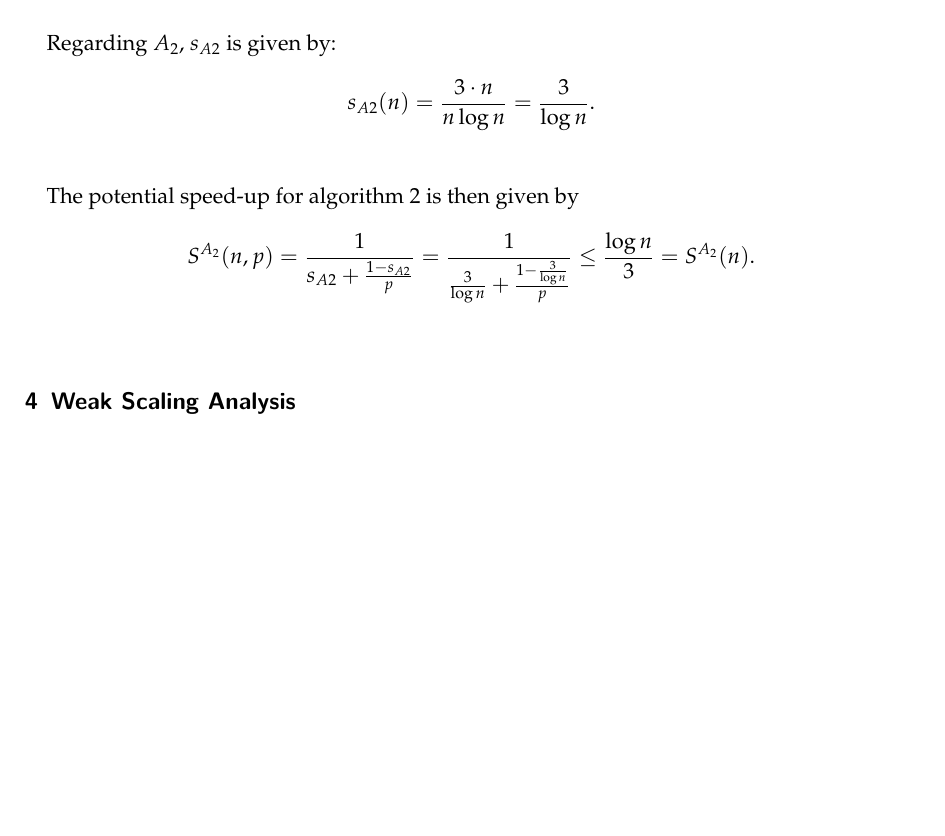
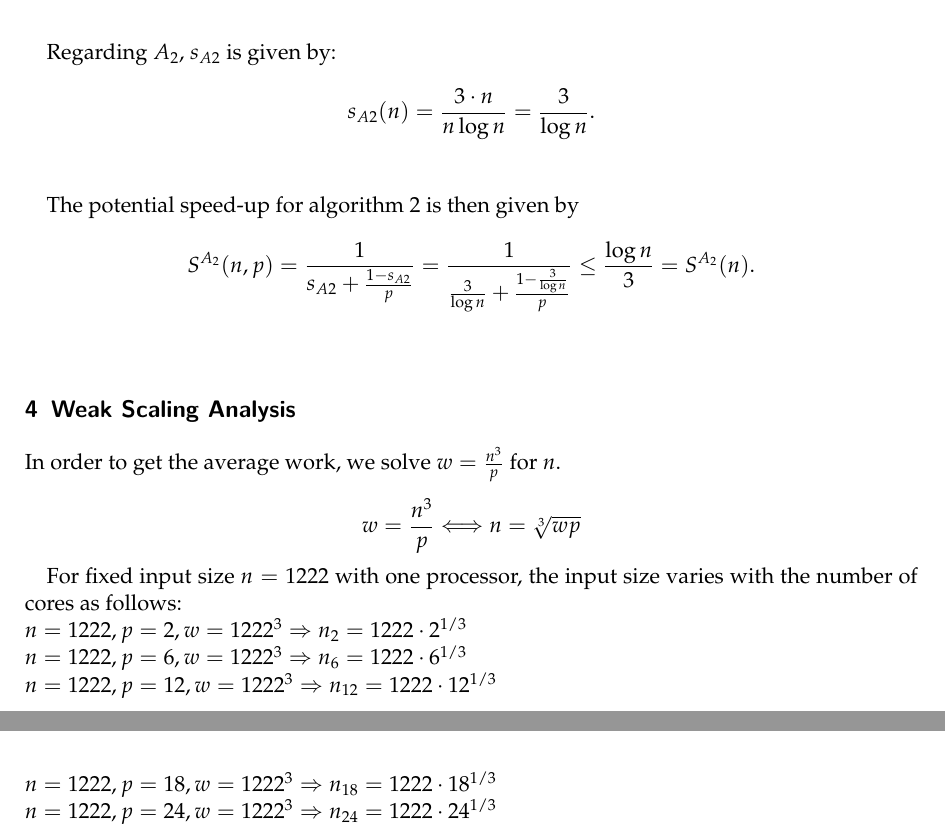
Before and after one commit to maxspannring/bopc, a LaTeX document (template/bopc_report.tex): part of page 11 of 11 before the commit and two parts of pages 11 and 12 of 12 after it, the two joined at a grey line, cut so that both start at the same text, the shorter picture padded with empty space. Compiled offline with pdfLaTeX.

Commit message:
Update bopc_report.tex

```diff
--- a/template/bopc_report.tex
+++ b/template/bopc_report.tex
@@ -145,4 +145,16 @@ The potential speed-up for algorithm 2 is then given by\\
 
 \section{Weak Scaling Analysis}
 
+In order to get the average work, we solve $w = \frac{n^3}{p}$ for $n$.
+
+\[w = \frac{n^3}{p} \Longleftrightarrow n = \sqrt[3]{wp} \]
+
+For fixed input size $n = 1222$ with one processor, the input size varies with the number of cores as follows:
+
+\noindent $n = 1222, p=2, w = 1222^3 \Rightarrow n_2 = 1222\cdot 2^{1/3}$\\
+$n = 1222, p=6, w = 1222^3 \Rightarrow n_6 = 1222\cdot 6^{1/3}$\\
+$n = 1222, p={12}, w = 1222^3 \Rightarrow n_{12} = 1222 \cdot 12^{1/3}$\\
+$n = 1222, p={18}, w = 1222^3 \Rightarrow n_{18} = 1222 \cdot 18^{1/3}$\\
+$n = 1222, p={24}, w = 1222^3 \Rightarrow n_{24} = 1222\cdot 24^{1/3}$\\
+
 \end{document}
```
